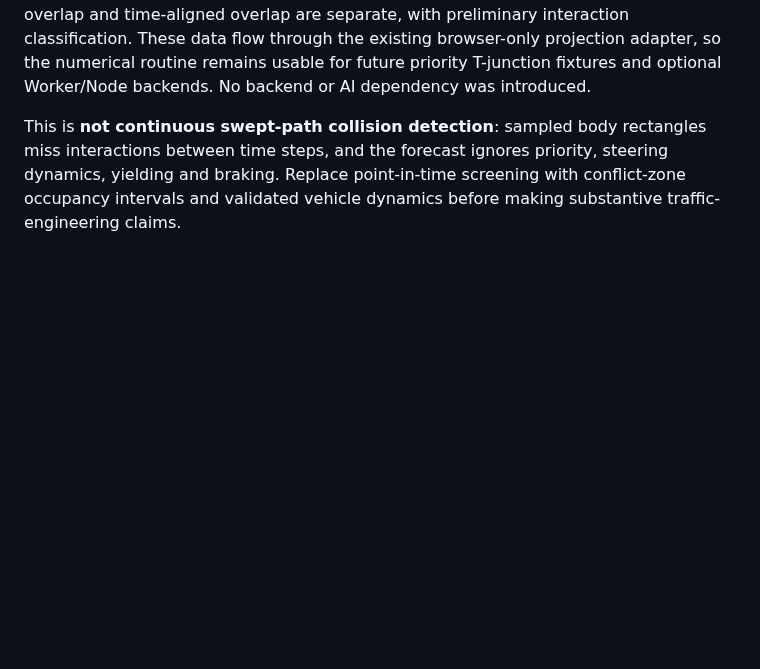
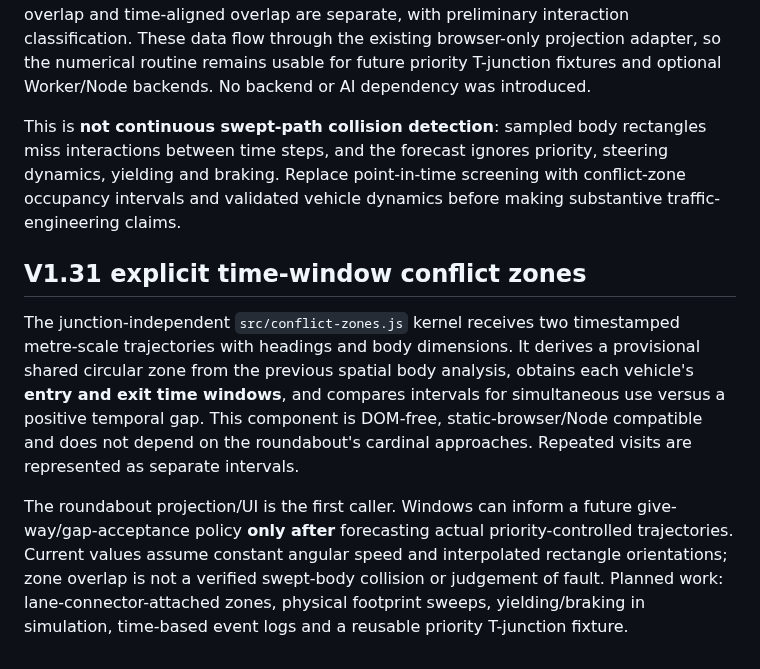
Before and after one commit to zageabb/roundabout_designer, a Markdown page: SIMULATION_ARCHITECTURE.md, the part around the change. Drawn GitHub-style; blank space fills up the shorter version.

Commit message:
docs: record V1.31 shared conflict-zone timing and future priority validation

```diff
--- a/SIMULATION_ARCHITECTURE.md
+++ b/SIMULATION_ARCHITECTURE.md
@@ -82,3 +82,8 @@ This does **not** yet implement vehicle footprint envelopes, robust priority/yie
 The shared conflict kernel now accepts vehicle dimensions (in metres) and computes approximate sampled oriented rectangular footprints based on route headings. Spatial overlap and time-aligned overlap are separate, with preliminary interaction classification. These data flow through the existing browser-only projection adapter, so the numerical routine remains usable for future priority T-junction fixtures and optional Worker/Node backends. No backend or AI dependency was introduced.
 
 This is **not continuous swept-path collision detection**: sampled body rectangles miss interactions between time steps, and the forecast ignores priority, steering dynamics, yielding and braking. Replace point-in-time screening with conflict-zone occupancy intervals and validated vehicle dynamics before making substantive traffic-engineering claims.
+
+## V1.31 explicit time-window conflict zones
+The junction-independent `src/conflict-zones.js` kernel receives two timestamped metre-scale trajectories with headings and body dimensions. It derives a provisional shared circular zone from the previous spatial body analysis, obtains each vehicle's **entry and exit time windows**, and compares intervals for simultaneous use versus a positive temporal gap. This component is DOM-free, static-browser/Node compatible and does not depend on the roundabout's cardinal approaches. Repeated visits are represented as separate intervals.
+
+The roundabout projection/UI is the first caller. Windows can inform a future give-way/gap-acceptance policy **only after** forecasting actual priority-controlled trajectories. Current values assume constant angular speed and interpolated rectangle orientations; zone overlap is not a verified swept-body collision or judgement of fault. Planned work: lane-connector-attached zones, physical footprint sweeps, yielding/braking in simulation, time-based event logs and a reusable priority T-junction fixture.
```
